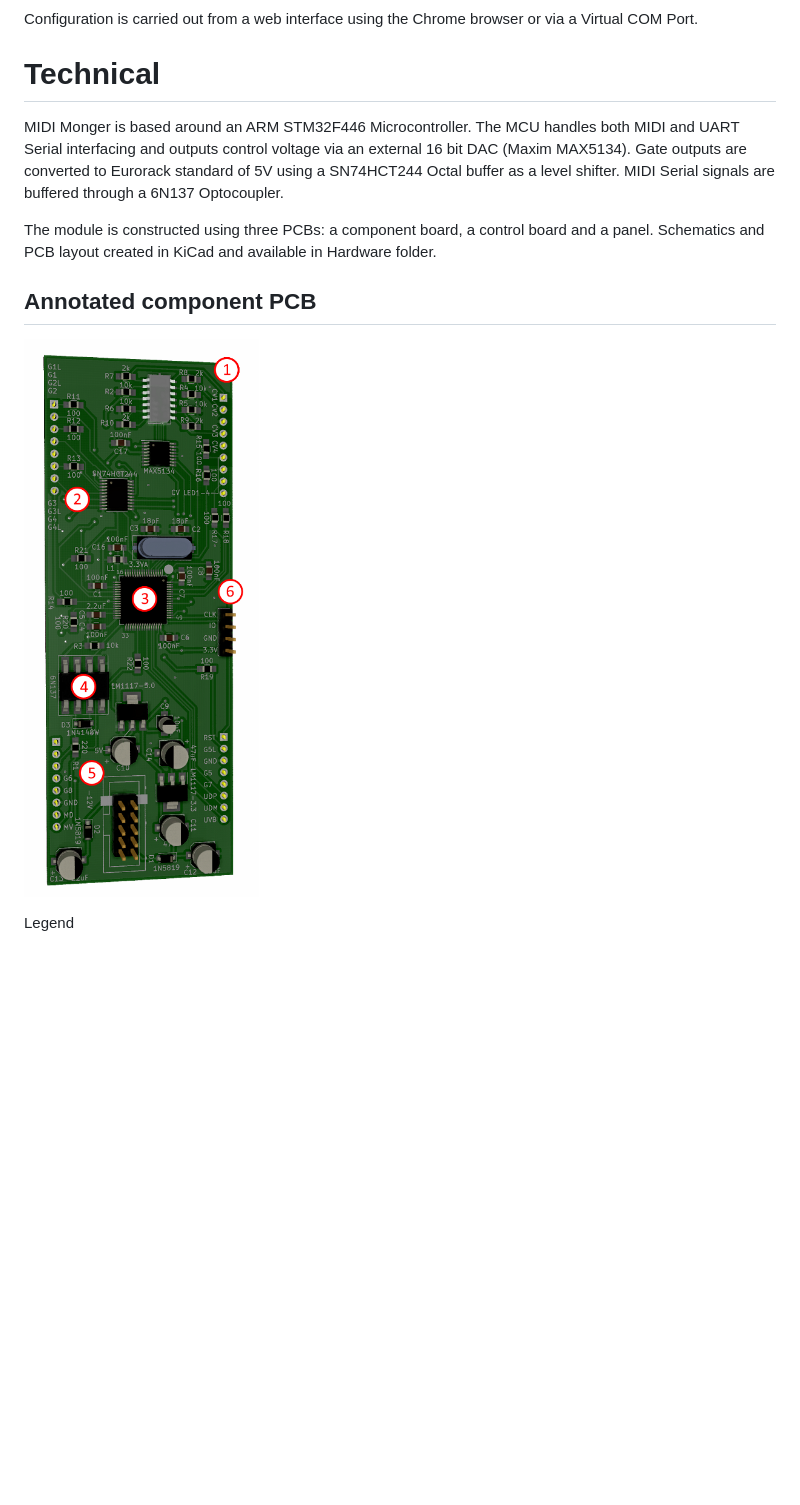
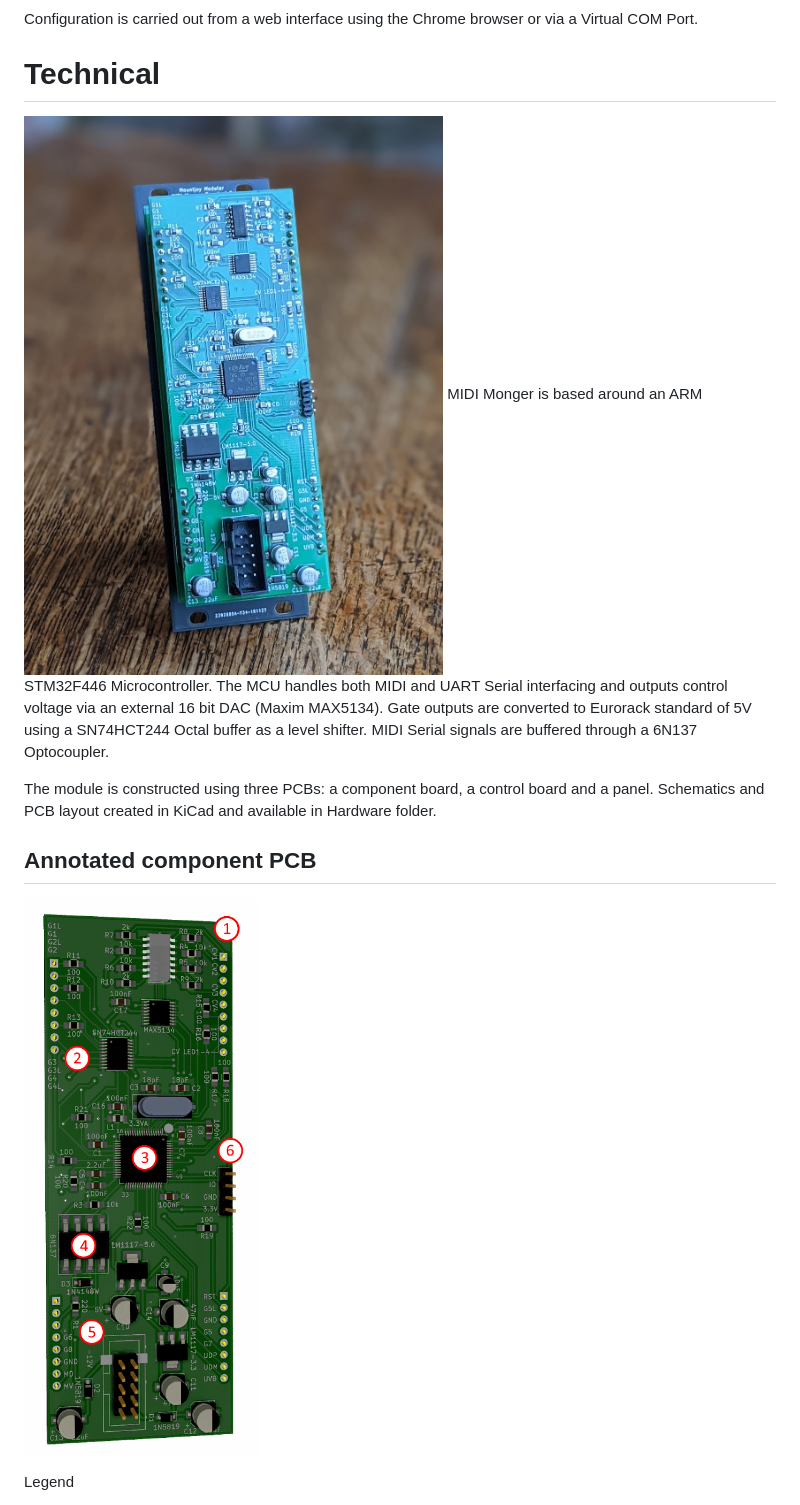
Before and after one commit to dchwebb/MidiMonger, a Markdown page: README.md, the part around one of its changes. GitHub-like rendering; pictures changed too: pictures/midimonger_components.jpg (added); blank space fills up the shorter version.

Commit message:
Updated pictures

```diff
--- a/README.md
+++ b/README.md
@@ -12,13 +12,14 @@ When not used in a pair a gate output can send a gate for any MIDI on note from
 Configuration is carried out from a web interface using the Chrome browser or via a Virtual COM Port.
 
 # Technical
+![Image](https://github.com/dchwebb/MidiMonger/raw/master/pictures/midimonger_components.jpg "icon")
 MIDI Monger is based around an ARM STM32F446 Microcontroller. The MCU handles both MIDI and UART Serial interfacing and outputs control voltage via an external 16 bit DAC (Maxim MAX5134). Gate outputs are converted to Eurorack standard of 5V using a SN74HCT244 Octal buffer as a level shifter. MIDI Serial signals are buffered through a 6N137 Optocoupler.
 
 The module is constructed using three PCBs: a component board, a control board and a panel. Schematics and PCB layout created in KiCad and available in Hardware folder.
 
 Annotated component PCB
 -----------------------
-![Image](https://github.com/dchwebb/MidiMonger/raw/master/Images/components.png "icon")
+![Image](https://github.com/dchwebb/MidiMonger/raw/master/pictures/components.png "icon")
 
 Legend
 1) Maxim MAX5134 DAC and TL074 Buffer
```
Also changed, not shown: other parts of README.md (+2 -6 lines), pictures/MidiMonger.png (renamed from Images/MidiMonger.png), pictures/components.png (renamed from Images/components.png), pictures/controls.png (renamed from Images/controls.png), pictures/midimonger_front.jpg (added), pictures/panel.png (renamed from Images/panel.png), 3 other files.
